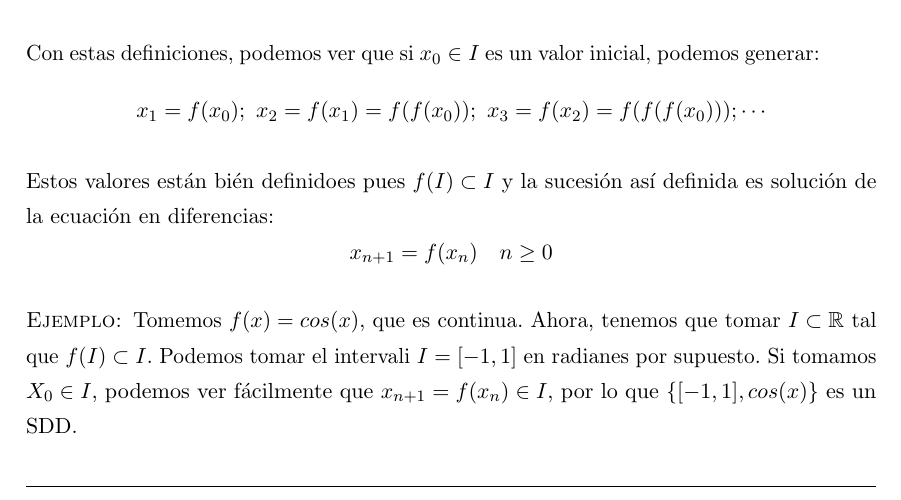
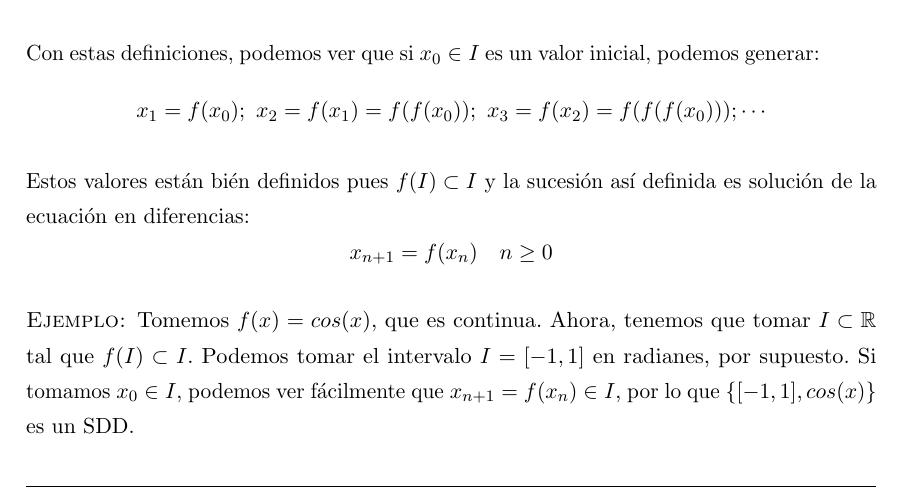
Before and after one commit to libreim/apuntesDGIIM, a LaTeX document (Modelos Matemáticos I/apuntes.tex): part of page 12 of 28, cut so that both start at the same text. Compiled offline with pdfLaTeX.

Commit message:
MM:    - Apuntes: corrección de pequeñas erratas    - Ejercicios: añado índice

```diff
--- a/Modelos Matemáticos I/apuntes.tex
+++ b/Modelos Matemáticos I/apuntes.tex
@@ -739,13 +739,13 @@ Con estas definiciones, podemos ver que si $x_0 \in I$ es un valor inicial, pode
 x_1 = f(x_0); \ x_2 = f(x_1) = f(f(x_0)); \ x_3 = f(x_2) = f(f(f(x_0))); \cdots
 \]
 
-Estos valores están bién definidoes pues $f(I) \subset I$ y la sucesión así definida es solución de la ecuación en diferencias:
+Estos valores están bién definidos pues $f(I) \subset I$ y la sucesión así definida es solución de la ecuación en diferencias:
 \[
 x_{n+1} = f(x_n) \quad n \geq 0
 \]
 \begin{ejemplo}
-	Tomemos $f(x) = cos(x)$, que es continua. Ahora, tenemos que tomar $I \subset \R$ tal que $f(I) \subset I$. Podemos tomar el intervali $I=[-1,1]$ en radianes por supuesto.
-	Si tomamos $X_0\in I$, podemos ver fácilmente que $x_{n+1}=f(x_n) \in I$, por lo que $\{[-1,1],cos(x)\}$ es un SDD.
+	Tomemos $f(x) = cos(x)$, que es continua. Ahora, tenemos que tomar $I \subset \R$ tal que $f(I) \subset I$. Podemos tomar el intervalo $I=[-1,1]$ en radianes, por supuesto.
+	Si tomamos $x_0\in I$, podemos ver fácilmente que $x_{n+1}=f(x_n) \in I$, por lo que $\{[-1,1],cos(x)\}$ es un SDD.
 \end{ejemplo}
 
 \begin{nprop}La ecuación logística es un SDD, pues $f(x) = \mu x(1-x)$ es continua y $\exists I = [0,1]: f(I) \subset I$
```
Also changed, not shown: Modelos Matemáticos I/Ejercicios.tex (+7 -1 lines).
